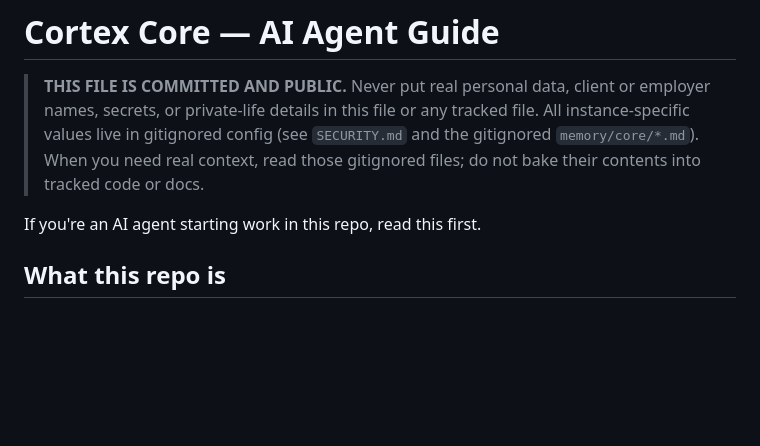
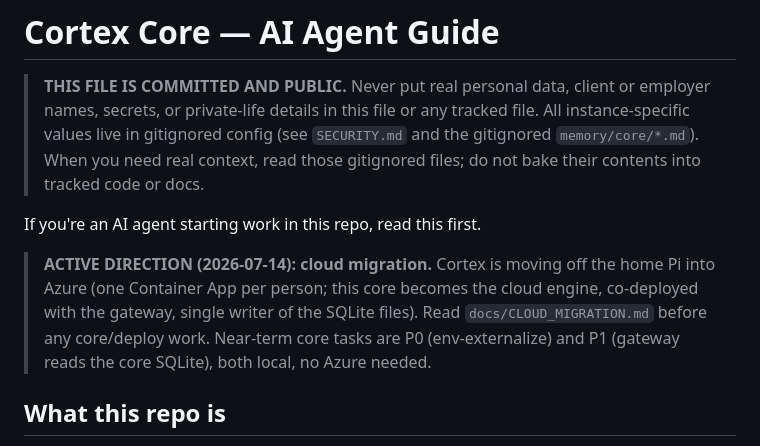
Before and after one commit to turfptax/cortex-core, a Markdown page: CLAUDE.md, the part around the change. Rendered like a GitHub page; blank space fills up the shorter version.

Commit message:
docs: cloud migration direction (canonical) + CLAUDE.md pointer
Co-Authored-By: turfptax-claude F5 <turfptax-claude@openmuscle.org>

```diff
--- a/CLAUDE.md
+++ b/CLAUDE.md
@@ -7,6 +7,13 @@
 > gitignored files; do not bake their contents into tracked code or docs.
 
 If you're an AI agent starting work in this repo, read this first.
+
+> **ACTIVE DIRECTION (2026-07-14): cloud migration.** Cortex is moving off the
+> home Pi into Azure (one Container App per person; this core becomes the cloud
+> engine, co-deployed with the gateway, single writer of the SQLite files). Read
+> `docs/CLOUD_MIGRATION.md` before any core/deploy work. Near-term core tasks are
+> P0 (env-externalize) and P1 (gateway reads the core SQLite), both local, no
+> Azure needed.
 
 ## What this repo is
 
```
Also changed, not shown: docs/CLOUD_MIGRATION.md (added, +82 -0 lines).
